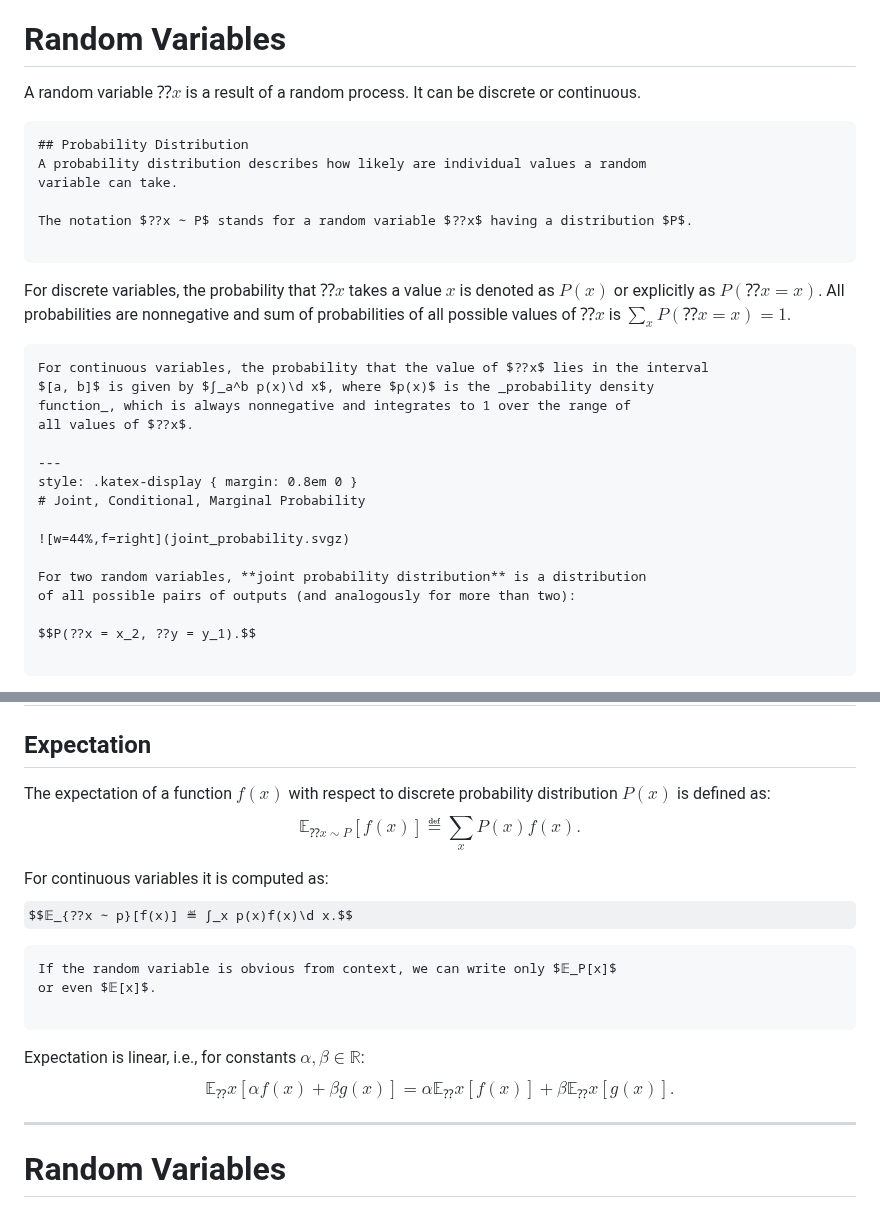
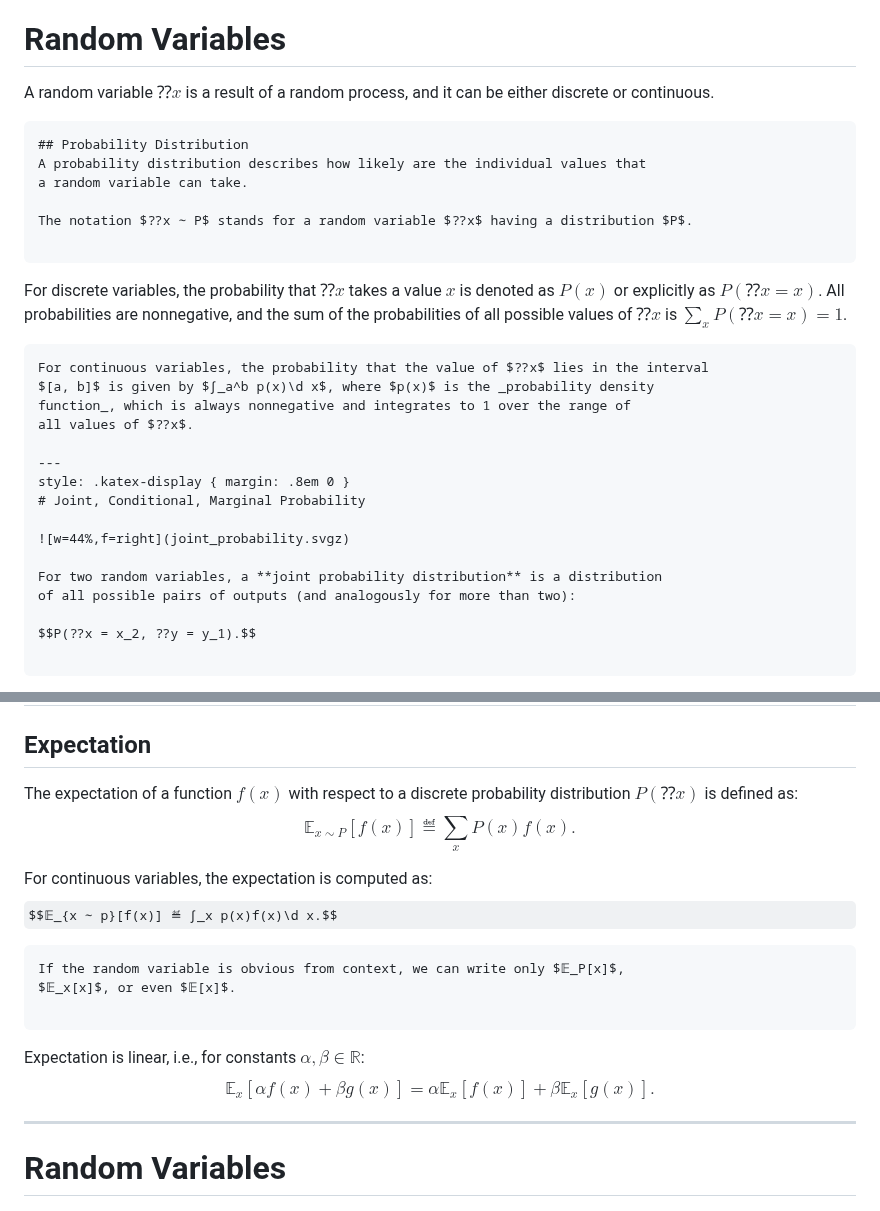
Before and after one commit to ufal/npfl114, a Markdown page: slides/01/01.md, 2 parts joined by grey strips. Rendered like a GitHub page; some formulas as TeX source.

Commit message:
More consistent notation of random variables.

```diff
--- a/slides/01/01.md
+++ b/slides/01/01.md
@@ -212,20 +212,20 @@ section: Notation
 ---
 section: Random Variables
 # Random Variables
-A random variable $⁇x$ is a result of a random process. It can be discrete or
-continuous.
+A random variable $⁇x$ is a result of a random process, and it can be either
+discrete or continuous.
 
 ~~~
 ## Probability Distribution
-A probability distribution describes how likely are individual values a random
-variable can take.
+A probability distribution describes how likely are the individual values that
+a random variable can take.
 
 The notation $⁇x ∼ P$ stands for a random variable $⁇x$ having a distribution $P$.
 
 ~~~
 For discrete variables, the probability that $⁇x$ takes a value $x$ is denoted as
-$P(x)$ or explicitly as $P(⁇x = x)$. All probabilities are nonnegative and sum
-of probabilities of all possible values of $⁇x$ is $∑_x P(⁇x=x) = 1$.
+$P(x)$ or explicitly as $P(⁇x = x)$. All probabilities are nonnegative, and the
+sum of the probabilities of all possible values of $⁇x$ is $∑_x P(⁇x=x) = 1$.
 
 ~~~
 For continuous variables, the probability that the value of $⁇x$ lies in the interval
@@ -234,12 +234,12 @@ function_, which is always nonnegative and integrates to 1 over the range of
 all values of $⁇x$.
 
 ---
-style: .katex-display { margin: 0.8em 0 }
+style: .katex-display { margin: .8em 0 }
 # Joint, Conditional, Marginal Probability
 
 ![w=44%,f=right](joint_probability.svgz)
 
-For two random variables, **joint probability distribution** is a distribution
+For two random variables, a **joint probability distribution** is a distribution
 of all possible pairs of outputs (and analogously for more than two):
 
 $$P(⁇x = x_2, ⁇y = y_1).$$
@@ -261,20 +261,20 @@ If $P(⁇x, ⁇y) = P(⁇x) ⋅ P(⁇y)$ or $P(⁇x | ⁇y) = P(⁇x)$, random v
 # Random Variables
 
 ## Expectation
-The expectation of a function $f(x)$ with respect to discrete probability
-distribution $P(x)$ is defined as:
-$$𝔼_{⁇x ∼ P}[f(x)] ≝ ∑_x P(x)f(x).$$
+The expectation of a function $f(x)$ with respect to a discrete probability
+distribution $P(⁇x)$ is defined as:
+$$𝔼_{x ∼ P}[f(x)] ≝ ∑_x P(x)f(x).$$
 
-For continuous variables it is computed as:
-$$𝔼_{⁇x ∼ p}[f(x)] ≝ ∫_x p(x)f(x)\d x.$$
+For continuous variables, the expectation is computed as:
+$$𝔼_{x ∼ p}[f(x)] ≝ ∫_x p(x)f(x)\d x.$$
 
 ~~~
-If the random variable is obvious from context, we can write only $𝔼_P[x]$
-or even $𝔼[x]$.
+If the random variable is obvious from context, we can write only $𝔼_P[x]$,
+$𝔼_x[x]$, or even $𝔼[x]$.
 
 ~~~
 Expectation is linear, i.e., for constants $α, β ∈ ℝ$:
-$$𝔼_⁇x [αf(x) + βg(x)] = α𝔼_⁇x [f(x)] + β𝔼_⁇x [g(x)].$$
+$$𝔼_x [αf(x) + βg(x)] = α𝔼_x [f(x)] + β𝔼_x [g(x)].$$
 
 ---
 # Random Variables
```
